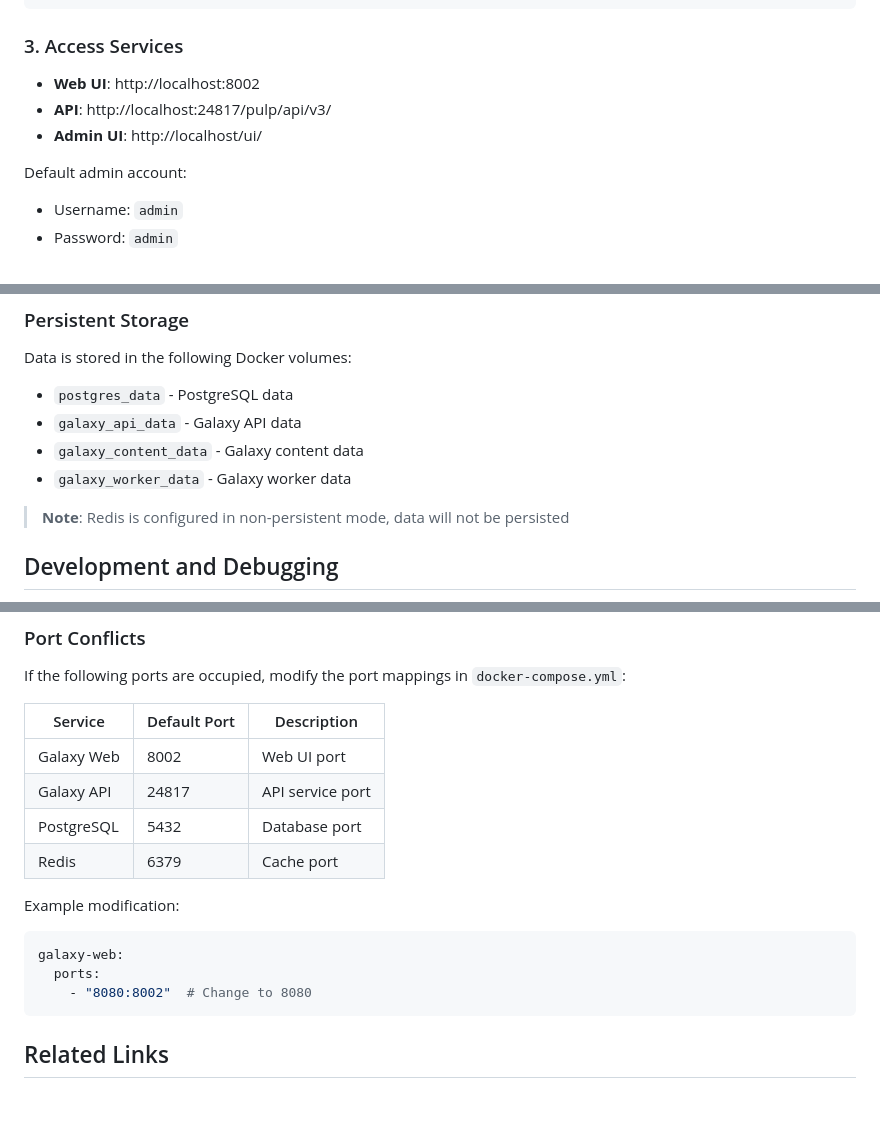
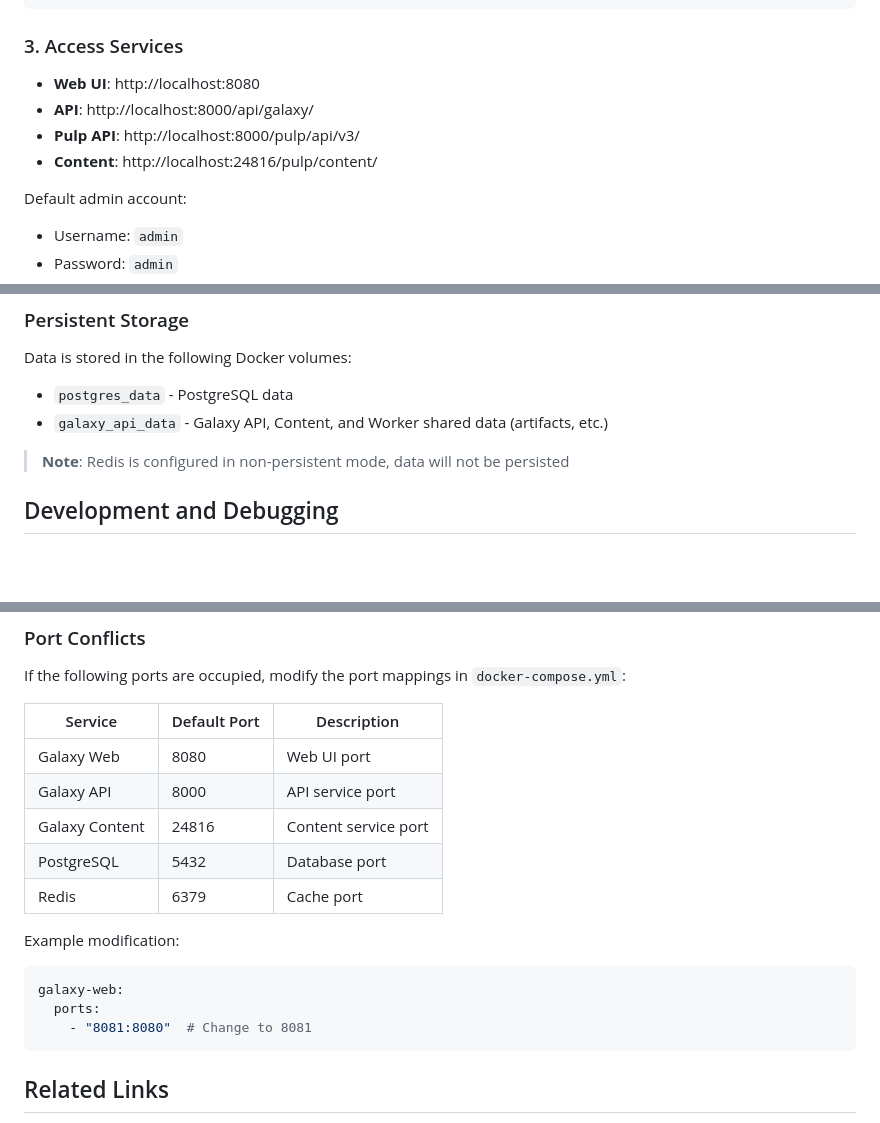
Before and after one commit to AndrewDi/ansible-galaxy-compose, a Markdown page: README.md, 3 parts joined by grey strips. GitHub-like rendering; blank space fills up the shorter version.

Commit message:
docs: update README with correct ports and storage config

````diff
--- a/README.md
+++ b/README.md
@@ -64,9 +64,10 @@ docker compose logs -f
 
 ### 3. Access Services
 
-- **Web UI**: http://localhost:8002
-- **API**: http://localhost:24817/pulp/api/v3/
-- **Admin UI**: http://localhost/ui/
+- **Web UI**: http://localhost:8080
+- **API**: http://localhost:8000/api/galaxy/
+- **Pulp API**: http://localhost:8000/pulp/api/v3/
+- **Content**: http://localhost:24816/pulp/content/
 
 Default admin account:
 - Username: `admin`
@@ -119,9 +120,7 @@ services:
 Data is stored in the following Docker volumes:
 
 - `postgres_data` - PostgreSQL data
-- `galaxy_api_data` - Galaxy API data
-- `galaxy_content_data` - Galaxy content data
-- `galaxy_worker_data` - Galaxy worker data
+- `galaxy_api_data` - Galaxy API, Content, and Worker shared data (artifacts, etc.)
 
 > **Note**: Redis is configured in non-persistent mode, data will not be persisted
 
@@ -228,8 +227,9 @@ If the following ports are occupied, modify the port mappings in `docker-compose
 
 | Service | Default Port | Description |
 |---------|-------------|-------------|
-| Galaxy Web | 8002 | Web UI port |
-| Galaxy API | 24817 | API service port |
+| Galaxy Web | 8080 | Web UI port |
+| Galaxy API | 8000 | API service port |
+| Galaxy Content | 24816 | Content service port |
 | PostgreSQL | 5432 | Database port |
 | Redis | 6379 | Cache port |
 
@@ -238,7 +238,7 @@ Example modification:
 ```yaml
 galaxy-web:
   ports:
-    - "8080:8002"  # Change to 8080
+    - "8081:8080"  # Change to 8081
 ```
 
 ## Related Links
````
Also changed, not shown: README.zh-CN.md (+9 -9 lines).
